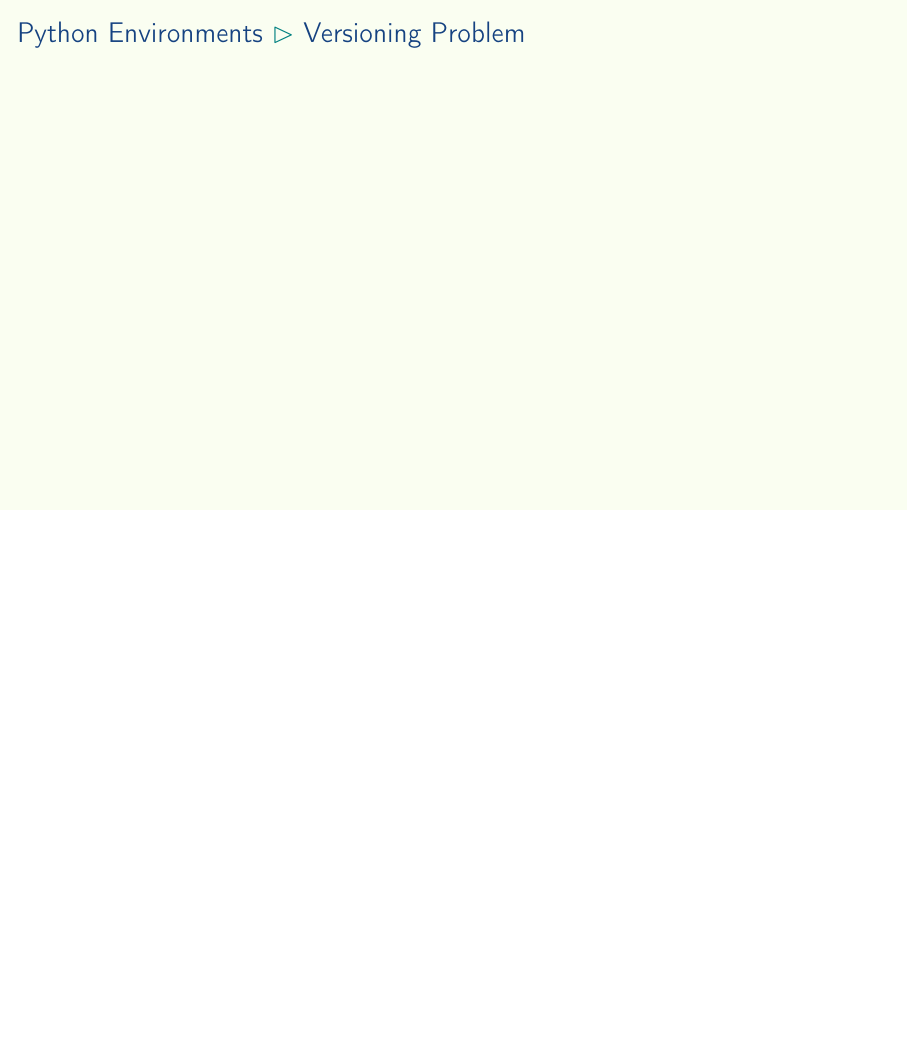
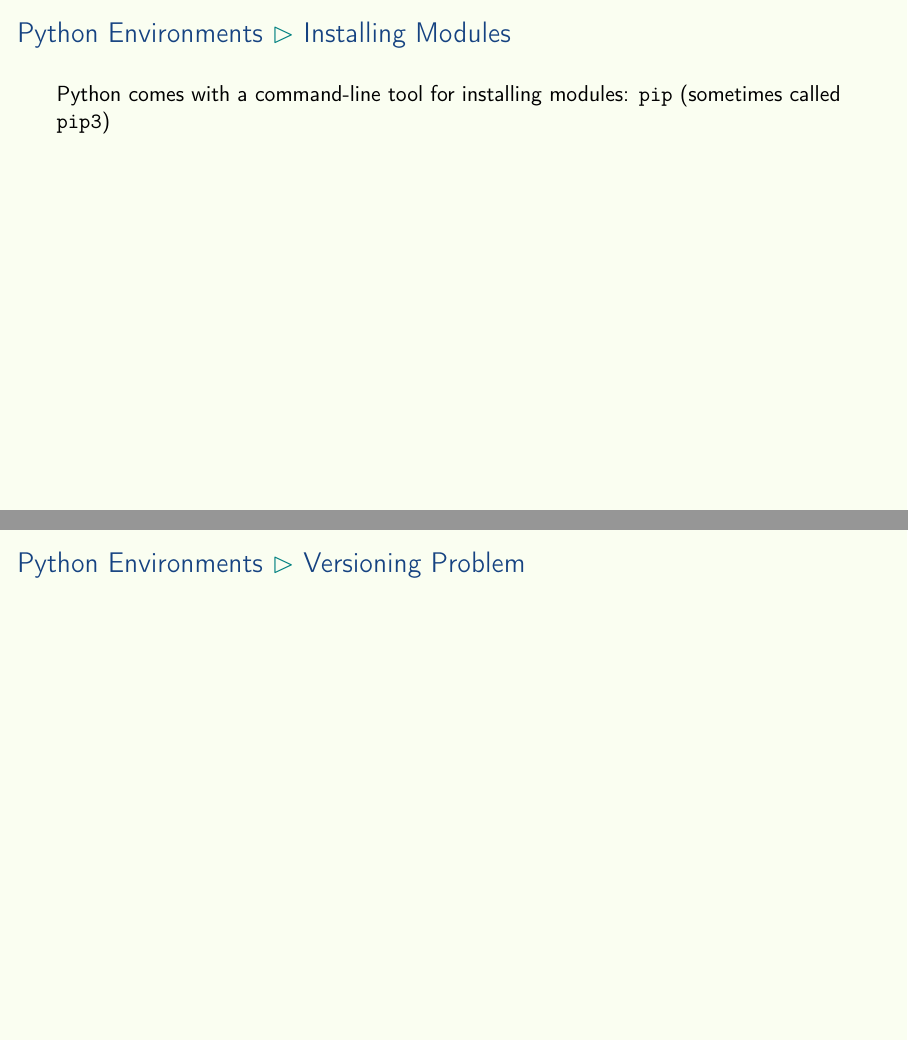
Before and after one commit to aslakjohansen/prosa-python, LaTeX slides (doc/part2_presentation.tex, which reads doc/part2_contents.tex): page 28 of 35 before the commit and pages 27 and 28 of 35 after it, the two joined at a grey line, the shorter picture padded with empty space. Compiled offline with pdfLaTeX.

Commit message:
Added a bit of contents on pip

```diff
--- a/doc/part2_contents.tex
+++ b/doc/part2_contents.tex
@@ -428,6 +428,7 @@
 \begin{frame}[fragile]
     \frametitle{Python Environments \subpart{Installing Modules}}
     \vspace{3mm}
+    Python comes with a command-line tool for installing modules: \texttt{pip} (sometimes called \texttt{pip3})
 
 \end{frame}
 
```
